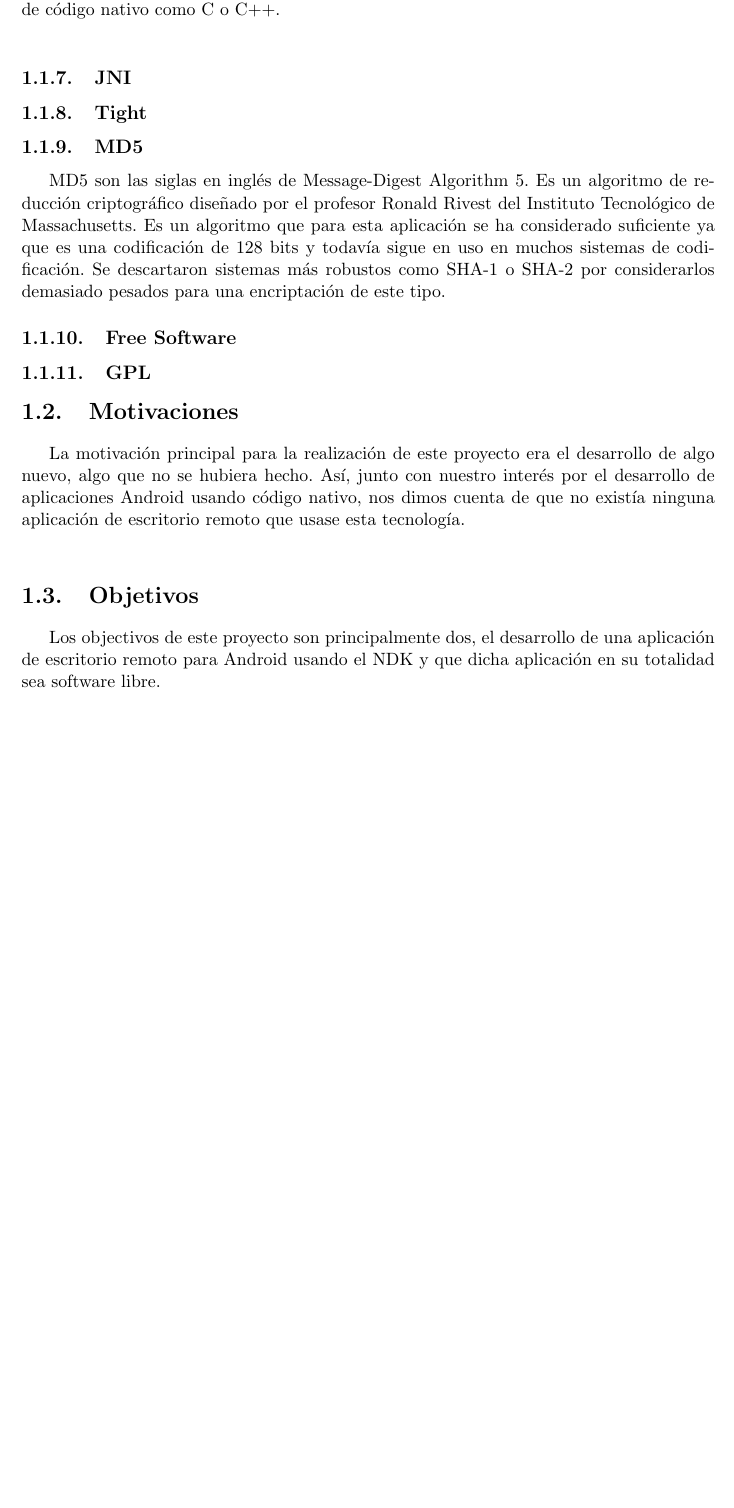
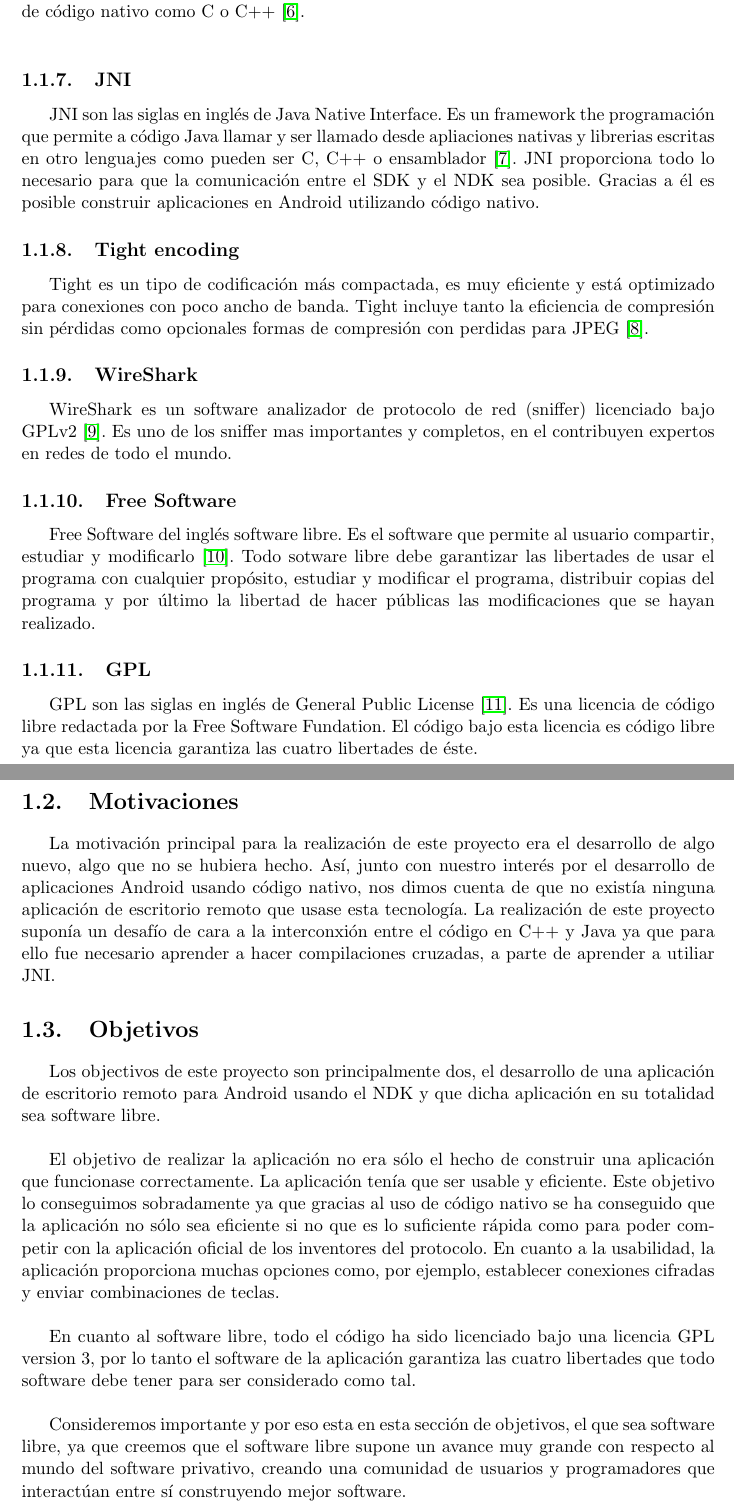
Before and after one commit to ocrespo/VNCpp, a LaTeX book (VNCpp/Memoria/main.tex, which reads VNCpp/Memoria/docs/Capitulo1.tex, VNCpp/Memoria/docs/Capitulo8.tex): part of page 19 of 69 before the commit and two parts of pages 19 and 20 of 71 after it, the two joined at a grey line, cut so that both start at the same text, the shorter picture padded with empty space. Compiled offline with pdfLaTeX.

Commit message:
Terminado cap1

```diff
--- a/VNCpp/Memoria/docs/Capitulo1.tex
+++ b/VNCpp/Memoria/docs/Capitulo1.tex
@@ -11,48 +11,62 @@ Antes de profundizar más en como se han afrontado los objetivos del proyecto co
 
 \subsection{Escritorio remoto}
 
-Un escritorio remoto es una tecnología que permite a un usuario controlar desde un terminal gráfico (cliente) otro terminal gráfico (servidor). X-Window fue el primer escritorio remoto desarrollado por el Massachusetts Institute of Technology (MIT) en la década de los ochenta.\\
+Un escritorio remoto es una tecnología que permite a un usuario controlar desde un terminal gráfico (cliente) otro terminal gráfico (servidor). X-Window fue el primer escritorio remoto desarrollado por el Massachusetts Institute of Technology (MIT) en la década de los ochenta \cite{wiki:er}.\\
 
 \subsection{VNC}
 
-VNC son las siglas en inglés de Virtual Network Computing. Es un sistema de escritorio remoto que utiliza el protocolo Remote Frame Buffer (RFB) para controlar remotamente otra máquina. Está basado en una arquitectura cliente-servidor, donde la máquina con la aplicación cliente es la que controla a la máquina con la aplicación servidor. VNC transmite los eventos de ratón y teclado desde el cliente al servidor y éste devuelve las actualizaciones de pantalla en la otra dirección a través de una red de comunicaciones.\\
+VNC son las siglas en inglés de Virtual Network Computing \cite{wiki:vnc}. Es un sistema de escritorio remoto que utiliza el protocolo Remote Frame Buffer (RFB) para controlar remotamente otra máquina. Está basado en una arquitectura cliente-servidor, donde la máquina con la aplicación cliente es la que controla a la máquina con la aplicación servidor. VNC transmite los eventos de ratón y teclado desde el cliente al servidor y éste devuelve las actualizaciones de pantalla en la otra dirección a través de una red de comunicaciones.\\
 
 VNC es independiente del sistema operativo, es decir, un cliente VNC ejecutado en una máquina Windows podría controlar un servidor ejecutado en una máquina Linux. En definitiva, se podría controlar cualquier sistema operativo desde cualquier sistema operativo siempre que ambos sean compatibles con VNC.\\
 
 \subsection{RFB}
 
-RFB son las siglas en inglés de Remote Frame Buffer. Es un protocolo de comunicación para el acceso remoto a interfaces gráficas de usuario. Como trabaja a nivel de framebuffer es aplicable a todos los sistemas de ventanas (X11, Windows, Macintosh). RFB es el protocolo usado en VNC.\\
+RFB son las siglas en inglés de Remote Frame Buffer. Es un protocolo de comunicación para el acceso remoto a interfaces gráficas de usuario. Como trabaja a nivel de framebuffer es aplicable a todos los sistemas de ventanas (X11, Windows, Macintosh). RFB es el protocolo usado en VNC \cite{RFB:RFB}.\\
 
 \subsection{Android}
 
 Android es un sistema operativo basado en Linux, diseñado principalmente para Smartphones y Tablets. Inicialmente fue desarrollado por Android Inc, pero finalmente Google lo compró en 2005. Fue presentado en 2007 junto con la fundación Open Handset Alliance y el primer móvil con sistema operativo Android salió al mercado en 2008.\\
 
-La mayoría del código de Android está liberado bajo una licencia Apache, licencia libre y de código abierto. No obstante no está liberado completamente por lo tanto no se puede decir que Android sea un sistema operativo libre. Uno de sus puntos fuertes es la facilidad para desarrollar aplicaciones gracias a las herramientas que proporciona Google. Estas aplicaciones normalmente estan escritas en Java y se desarrollan utilizando el Android SDK, pero también se pueden construir aplicaciones escritas en C/C++ usando el Android NDK.\\
+La mayoría del código de Android está liberado bajo una licencia Apache, licencia libre y de código abierto. No obstante no está liberado completamente por lo tanto no se puede decir que Android sea un sistema operativo libre. Uno de sus puntos fuertes es la facilidad para desarrollar aplicaciones gracias a las herramientas que proporciona Google. Estas aplicaciones normalmente estan escritas en Java y se desarrollan utilizando el Android SDK, pero también se pueden construir aplicaciones escritas en C/C++ usando el Android NDK \cite{wiki:Android}.\\
 
 \subsection{Android SDK}
 
-SDK son las siglas en inglés de Software Development Kit. El SDK proporcina las APIs y herramientas de desarrollo necesarias para construir, testear y depurar aplicaciones para Android.\\
+SDK son las siglas en inglés de Software Development Kit. El SDK proporcina las APIs y herramientas de desarrollo necesarias para construir, testear y depurar aplicaciones para Android \cite{SDK:SDK}.\\
 
 \subsection{Android NDK}
 
-NDK son las siglas en inglés de Native Development Kit. El NDK es un conjunto de herramientas que permiten desarrollar parte de la aplicación para Android con lenguajes de código nativo como C o C++.\\
+NDK son las siglas en inglés de Native Development Kit. El NDK es un conjunto de herramientas que permiten desarrollar parte de la aplicación para Android con lenguajes de código nativo como C o C++ \cite{NDK:NDK}.\\
 
 \subsection{JNI}
 
-\subsection{Tight}
+JNI son las siglas en inglés de Java Native Interface. Es un framework the programación que permite a código Java llamar y ser llamado desde apliaciones nativas y librerias escritas en otro lenguajes como pueden ser C, C++ o ensamblador \cite{wiki:jni}. JNI proporciona todo lo necesario para que la comunicación entre el SDK y el NDK sea posible. Gracias a él es posible construir aplicaciones en Android utilizando código nativo.
 
-\subsection{MD5}
+\subsection{Tight encoding}
 
-MD5 son las siglas en inglés de Message-Digest Algorithm 5. Es un algoritmo de reducción criptográfico diseñado por el profesor Ronald Rivest del Instituto Tecnológico de Massachusetts. Es un algoritmo que para esta aplicación se ha considerado suficiente ya que es una codificación de 128 bits y todavía sigue en uso en muchos sistemas de codificación. Se descartaron sistemas más robustos como SHA-1 o SHA-2 por considerarlos demasiado pesados para una encriptación de este tipo.
+Tight es un tipo de codificación más compactada, es muy eficiente y está optimizado para conexiones con poco ancho de banda. Tight  incluye tanto la eficiencia de compresión sin pérdidas como opcionales formas de compresión con perdidas para JPEG \cite{tightpage:tight}.
+
+\subsection{WireShark}
+
+WireShark es un software analizador de protocolo de red (sniffer) licenciado bajo GPLv2 \cite{wiresharkpage:wireshark}. Es uno de los sniffer mas importantes y completos, en el contribuyen expertos en redes de todo el mundo.
 
 \subsection{Free Software}
 
+Free Software del inglés software libre. Es el software que permite al usuario compartir, estudiar y modificarlo \cite{FSpage:FS}. Todo sotware libre debe garantizar las libertades de usar el programa con cualquier propósito, estudiar y modificar el programa, distribuir copias del programa y por último la libertad de hacer públicas las modificaciones que se hayan realizado.
+
 \subsection{GPL}
 
+GPL son las siglas en inglés de General Public License \cite{GPLpage:GPL}. Es una licencia de código libre redactada por la Free Software Fundation. El código bajo esta licencia es código libre ya que esta licencia garantiza las cuatro libertades de éste.
+\newpage
 \section{Motivaciones}
 
-La motivación principal para la realización de este proyecto era el desarrollo de algo nuevo, algo que no se hubiera hecho. Así, junto con nuestro interés por el desarrollo de aplicaciones Android usando código nativo, nos dimos cuenta de que no existía ninguna aplicación de escritorio remoto que usase esta tecnología.\\
+La motivación principal para la realización de este proyecto era el desarrollo de algo nuevo, algo que no se hubiera hecho. Así, junto con nuestro interés por el desarrollo de aplicaciones Android usando código nativo, nos dimos cuenta de que no existía ninguna aplicación de escritorio remoto que usase esta tecnología. La realización de este proyecto suponía un desafío de cara a la interconxión entre el código en C++ y Java ya que para ello fue necesario aprender a hacer compilaciones cruzadas, a parte de aprender a utiliar JNI.
 
 \section{Objetivos}
 
-Los objectivos de este proyecto son principalmente dos, el desarrollo de una aplicación de escritorio remoto para Android usando el NDK y que dicha aplicación en su totalidad sea software libre.
+Los objectivos de este proyecto son principalmente dos, el desarrollo de una aplicación de escritorio remoto para Android usando el NDK y que dicha aplicación en su totalidad sea software libre.\\
+
+El objetivo de realizar la aplicación no era sólo el hecho de construir una aplicación que funcionase correctamente. La aplicación tenía que ser usable y eficiente. Este objetivo lo conseguimos sobradamente ya que gracias al uso de código nativo se ha conseguido que la aplicación no sólo sea eficiente si no que es lo suficiente rápida como para poder competir con la aplicación oficial de los inventores del protocolo. En cuanto a la usabilidad, la aplicación proporciona muchas opciones como, por ejemplo, establecer conexiones cifradas y enviar combinaciones de teclas.\\
+
+En cuanto al software libre, todo el código ha sido licenciado bajo una licencia GPL version 3, por lo tanto el software de la aplicación garantiza las cuatro libertades que todo software debe tener para ser considerado como tal.\\
+
+Consideremos importante y por eso esta en esta sección de objetivos, el que sea software libre, ya que creemos que el software libre supone un avance muy grande con respecto al mundo del software privativo, creando una comunidad de usuarios y programadores que interactúan entre sí construyendo mejor software.
--- a/VNCpp/Memoria/docs/Capitulo8.tex
+++ b/VNCpp/Memoria/docs/Capitulo8.tex
@@ -0,0 +24,15 @@
+Wikipedia Java Native Interface: \url{http://en.wikipedia.org/wiki/Java_Native_Interface}
+
+\bibitem{tightpage:tight}
+TightVNC, Tight encoding: \url{http://www.tightvnc.com/decoder.php}
+
+\bibitem{wiresharkpage:wireshark}
+WireShark: \url{http://www.wireshark.org/}
+
+\bibitem{FSpage:FS}
+Free Software: \url{http://www.fsf.org/about/what-is-free-software}
+
+\bibitem{GPLpage:GPL}
+General Public License: \url{http://www.gnu.org/licenses/gpl.html}
+
+\end{thebibliography}
```
Also changed, not shown: VNCpp/Memoria/docs/Capitulo8.tex (23 more changed lines).
